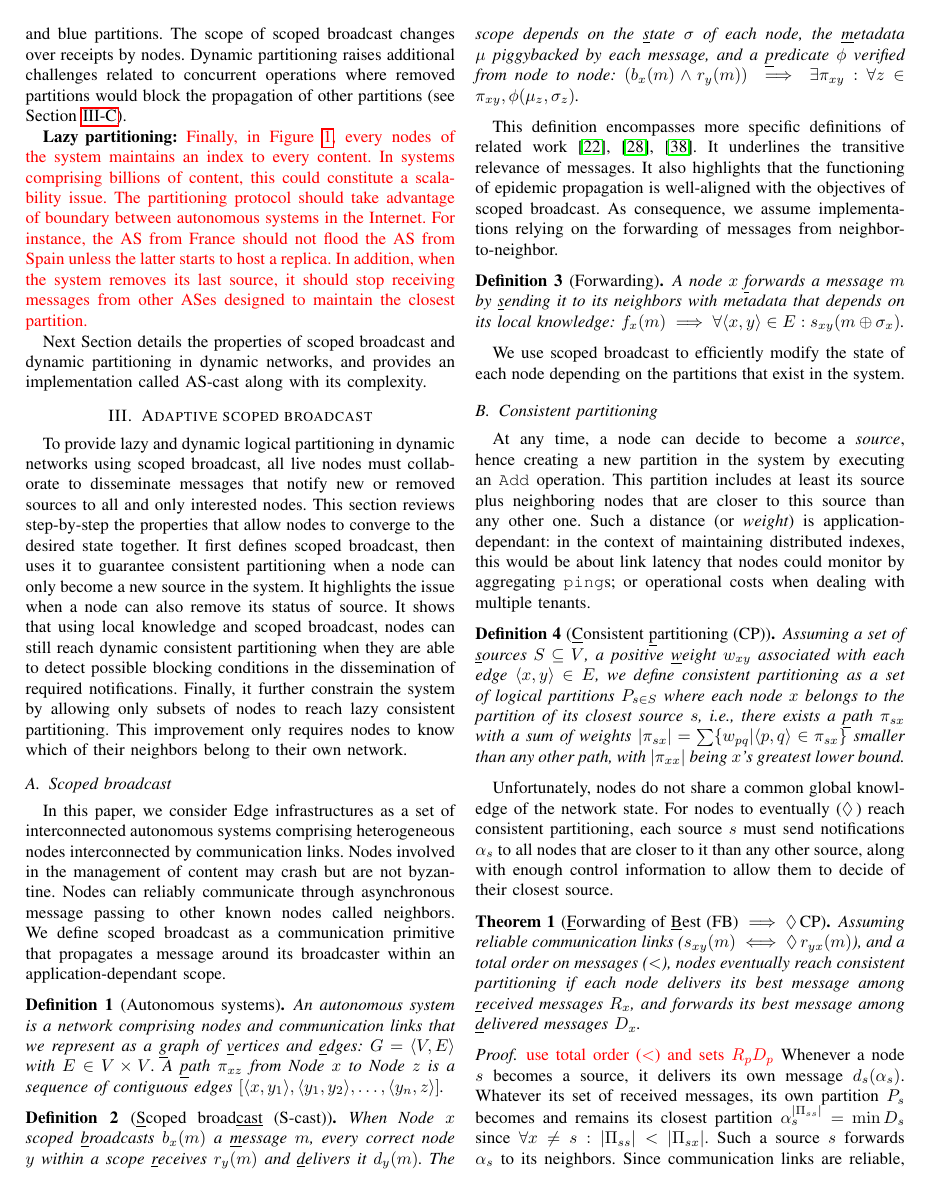
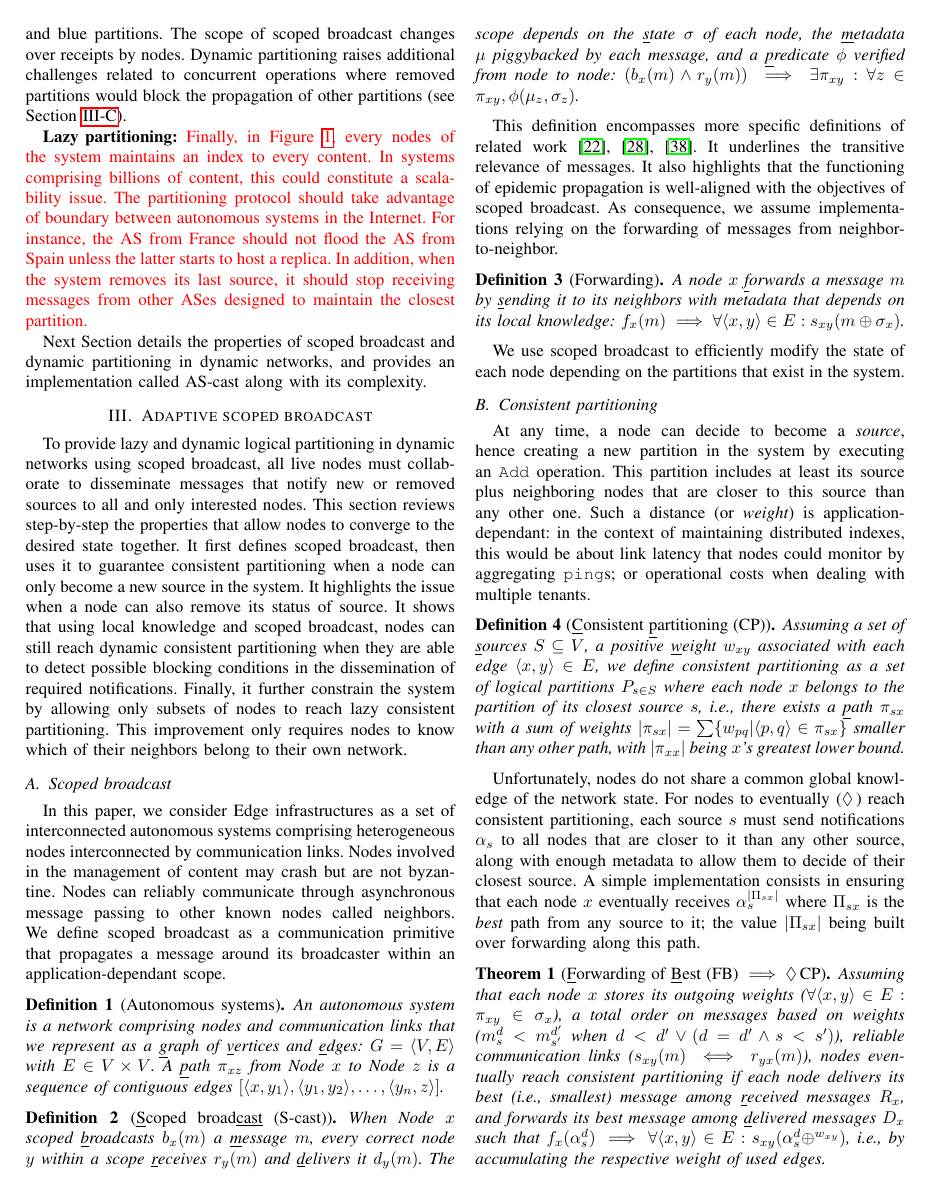
Before and after one commit to parchemins/paper-ascast-tex, a LaTeX paper (paper.tex, which reads input/proposal.tex): page 3 of 11. Compiled offline with pdfLaTeX; a missing font is replaced by an installed copy or a similar font; a LaTeX package or settings file that is missing is left out.

Commit message:
reworking theo 1

```diff
--- a/input/proposal.tex
+++ b/input/proposal.tex
@@ -120,21 +120,26 @@ Unfortunately, \processes do not share a common global knowledge of
 the network state. For \processes to eventually ($\eventually$) reach
 consistent partitioning, each source $s$ must send notifications
 $\alpha_s$ to all \processes that are closer to it than any other
-source, along with enough control information to allow them to decide
-of their closest source.
+source, along with enough metadata to allow them to decide of their
+closest source. A simple implementation consists in ensuring that each
+\process $x$ eventually receives $\alpha_s^{|\Pi_{sx}|}$ where
+$\Pi_{sx}$ is the \emph{best} path from any source to it; the value
+$|\Pi_{sx}|$ being built over forwarding along this path.
 
 \begin{theorem}[\label{theo:fb}\underline{F}orwarding of \underline{B}est (FB)
     $\implies\eventually \textup{CP}$]
     %
-    Assuming reliable communication links ($s_{xy}(m) \iff \eventually
-    r_{yx}(m)$), and a total order on messages ($<$), \processes
-    eventually reach consistent partitioning if each \process delivers
-    its best message among \underline{r}eceived messages $R_x$, and
+    Assuming that each \process $x$ stores its outgoing weights
+    ($\forall \langle x, y \rangle \in E: \pi_{xy} \in \sigma_x$), a
+    total order on messages based on weights ($m^d_s < m^{d'}_{s'}$
+    when $d < d' \vee (d = d' \wedge s< s')$), reliable communication
+    links ($s_{xy}(m) \iff r_{yx}(m)$), \processes eventually reach
+    consistent partitioning if each \process delivers its best (\ie
+    smallest) message among \underline{r}eceived messages $R_x$, and
     forwards its best message among \underline{d}elivered messages
-    $D_x$.
-    % , \ie
-    % the message $\alpha_s^d$ with the smallest distance $d$ to the
-    % source $s$
+    $D_x$ such that $f_x(\alpha^d_s) \implies \forall \langle x, y
+    \rangle \in E: s_{xy}(\alpha_s^d \oplus ^{w_{xy}})$, \ie by
+    accumulating the respective weight of used edges.
     % ($(\alpha_s^d = \min R_x) \implies (d_x(\alpha_s^d) \wedge
     % f_x(\TODO{\alpha_s^d}))$).
 \end{theorem}
@@ -142,10 +147,5 @@ of their closest source.
 \begin{proof}
   % When there are no sources, no \process receives, nor delivers hence
   % forwards any message. \Processes do not belong to any partition.
-
   \noindent \TODO{use total order ($<$) and sets $R_p D_p$} Whenever a
   \process $s$ becomes a source, it delivers its own message
-  $d_s(\alpha_{s})$. Whatever its set of received messages, its own
-  partition $P_s$ becomes and remains its closest partition
-  $\alpha_{s}^{|\Pi_{ss}|} = \min D_s$ since $\forall x \neq s:
-  |\Pi_{s s}| < |\Pi_{s x}|$.
```
Also changed, not shown: input/proposal.tex (25 more changed lines).
